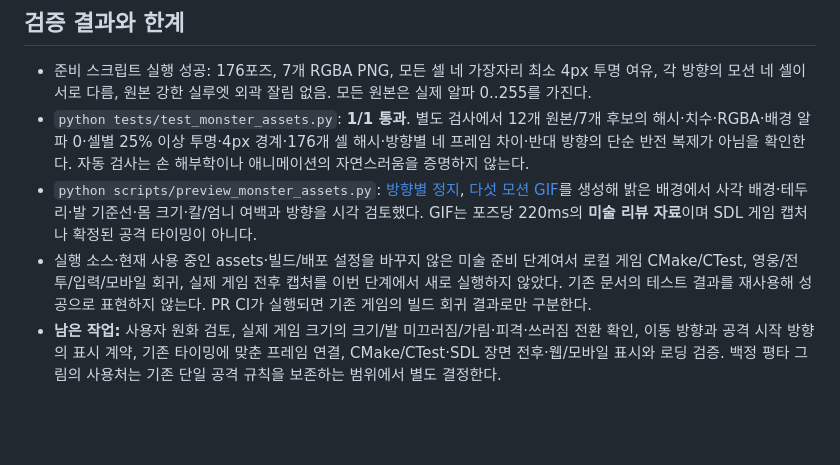
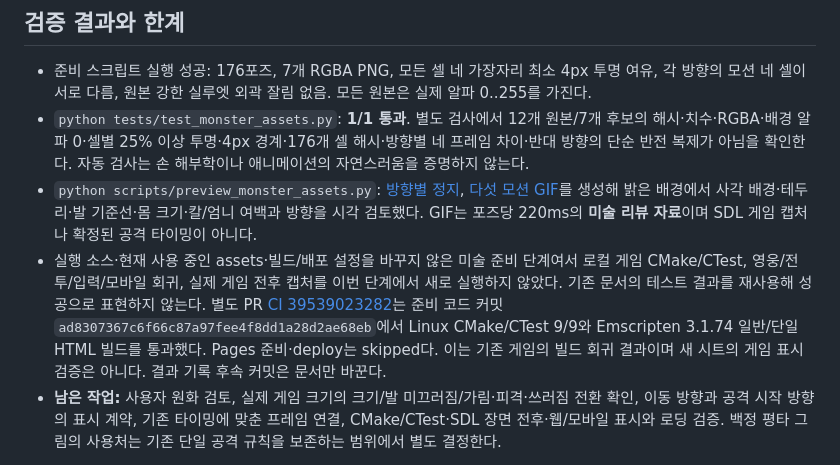
Before and after one commit to yousay0526-sudo/Paldoyadam, a Markdown page: docs/MONSTER_MOTION_ART.md, the part around the change. Rendered like a GitHub page; blank space fills up the shorter version.

Commit message:
docs: record monster art review CI and remaining game integration checks

```diff
--- a/docs/MONSTER_MOTION_ART.md
+++ b/docs/MONSTER_MOTION_ART.md
@@ -40,7 +40,7 @@
 - 준비 스크립트 실행 성공: 176포즈, 7개 RGBA PNG, 모든 셀 네 가장자리 최소 4px 투명 여유, 각 방향의 모션 네 셀이 서로 다름, 원본 강한 실루엣 외곽 잘림 없음. 모든 원본은 실제 알파 0..255를 가진다.
 - `python tests/test_monster_assets.py`: **1/1 통과**. 별도 검사에서 12개 원본/7개 후보의 해시·치수·RGBA·배경 알파 0·셀별 25% 이상 투명·4px 경계·176개 셀 해시·방향별 네 프레임 차이·반대 방향의 단순 반전 복제가 아님을 확인한다. 자동 검사는 손 해부학이나 애니메이션의 자연스러움을 증명하지 않는다.
 - `python scripts/preview_monster_assets.py`: [방향별 정지](monster-direction-candidates.png), [다섯 모션 GIF](monster-motion-candidates.gif)를 생성해 밝은 배경에서 사각 배경·테두리·발 기준선·몸 크기·칼/엄니 여백과 방향을 시각 검토했다. GIF는 포즈당 220ms의 **미술 리뷰 자료**이며 SDL 게임 캡처나 확정된 공격 타이밍이 아니다.
-- 실행 소스·현재 사용 중인 assets·빌드/배포 설정을 바꾸지 않은 미술 준비 단계여서 로컬 게임 CMake/CTest, 영웅/전투/입력/모바일 회귀, 실제 게임 전후 캡처를 이번 단계에서 새로 실행하지 않았다. 기존 문서의 테스트 결과를 재사용해 성공으로 표현하지 않는다. PR CI가 실행되면 기존 게임의 빌드 회귀 결과로만 구분한다.
+- 실행 소스·현재 사용 중인 assets·빌드/배포 설정을 바꾸지 않은 미술 준비 단계여서 로컬 게임 CMake/CTest, 영웅/전투/입력/모바일 회귀, 실제 게임 전후 캡처를 이번 단계에서 새로 실행하지 않았다. 기존 문서의 테스트 결과를 재사용해 성공으로 표현하지 않는다. 별도 PR [CI 39539023282](https://github.com/yousay0526-sudo/Paldoyadam/actions/runs/39539023282)는 준비 코드 커밋 `ad8307367c6f66c87a97fee4f8dd1a28d2ae68eb`에서 Linux CMake/CTest 9/9와 Emscripten 3.1.74 일반/단일 HTML 빌드를 통과했다. Pages 준비·deploy는 skipped다. 이는 기존 게임의 빌드 회귀 결과이며 새 시트의 게임 표시 검증은 아니다. 결과 기록 후속 커밋은 문서만 바꾼다.
 - **남은 작업:** 사용자 원화 검토, 실제 게임 크기의 크기/발 미끄러짐/가림·피격·쓰러짐 전환 확인, 이동 방향과 공격 시작 방향의 표시 계약, 기존 타이밍에 맞춘 프레임 연결, CMake/CTest·SDL 장면 전후·웹/모바일 표시와 로딩 검증. 백정 평타 그림의 사용처는 기존 단일 공격 규칙을 보존하는 범위에서 별도 결정한다.
 
 후속 몬스터 조사와 10계열·29종 창작 후보는 [별도 조사 문서](MONSTER_ROSTER_RESEARCH.md)에 출처와 함께 정리했다. 새 장 설정은 확정하지 않았다. GAME_BIBLE.md가 없어 임의로 만들지 않았다. 이번 단계에서는 main 병합·자동 병합·Pages 배포·버전 변경을 수행하지 않는다.
```
Also changed, not shown: CURRENT_STATE.md (+1 -0 lines), docs/VALIDATION.md (+1 -0 lines).
